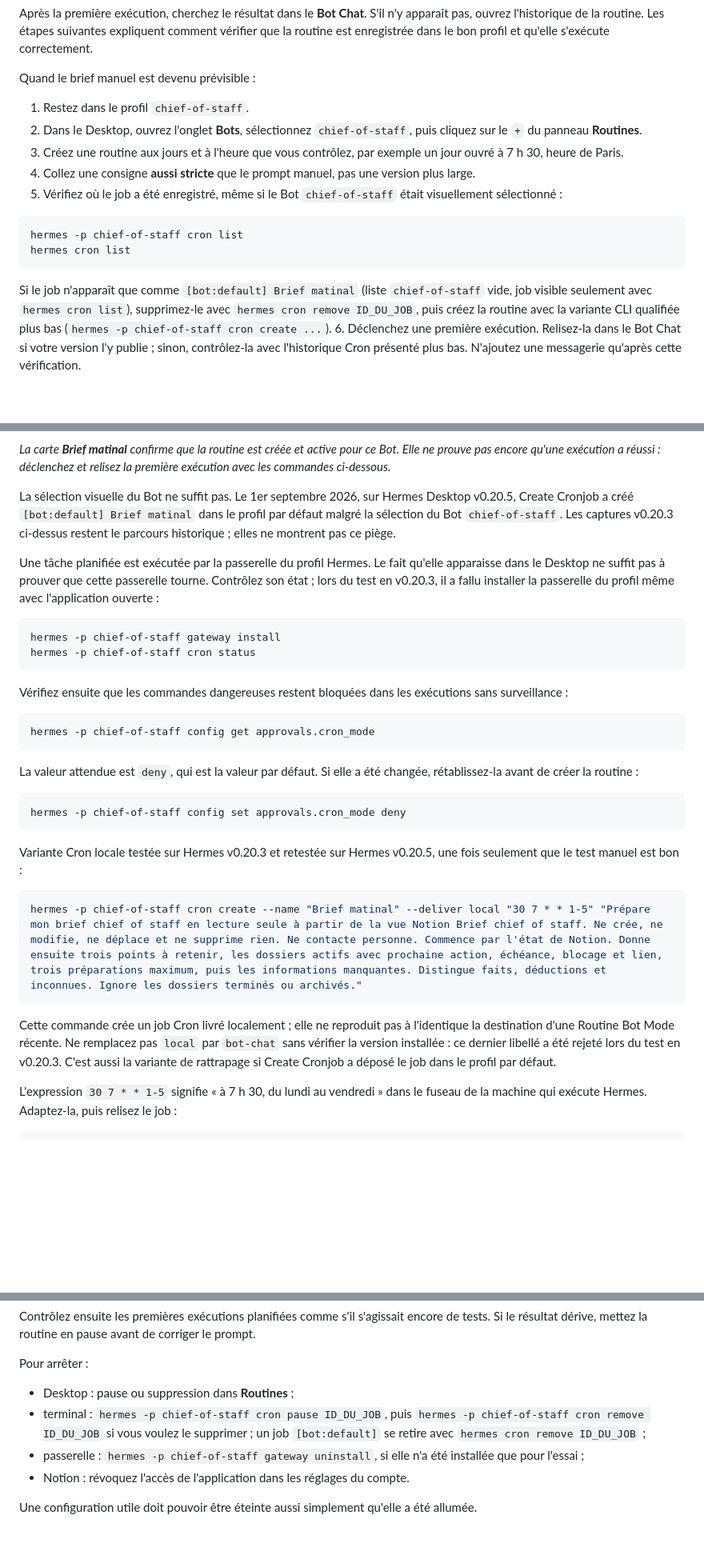
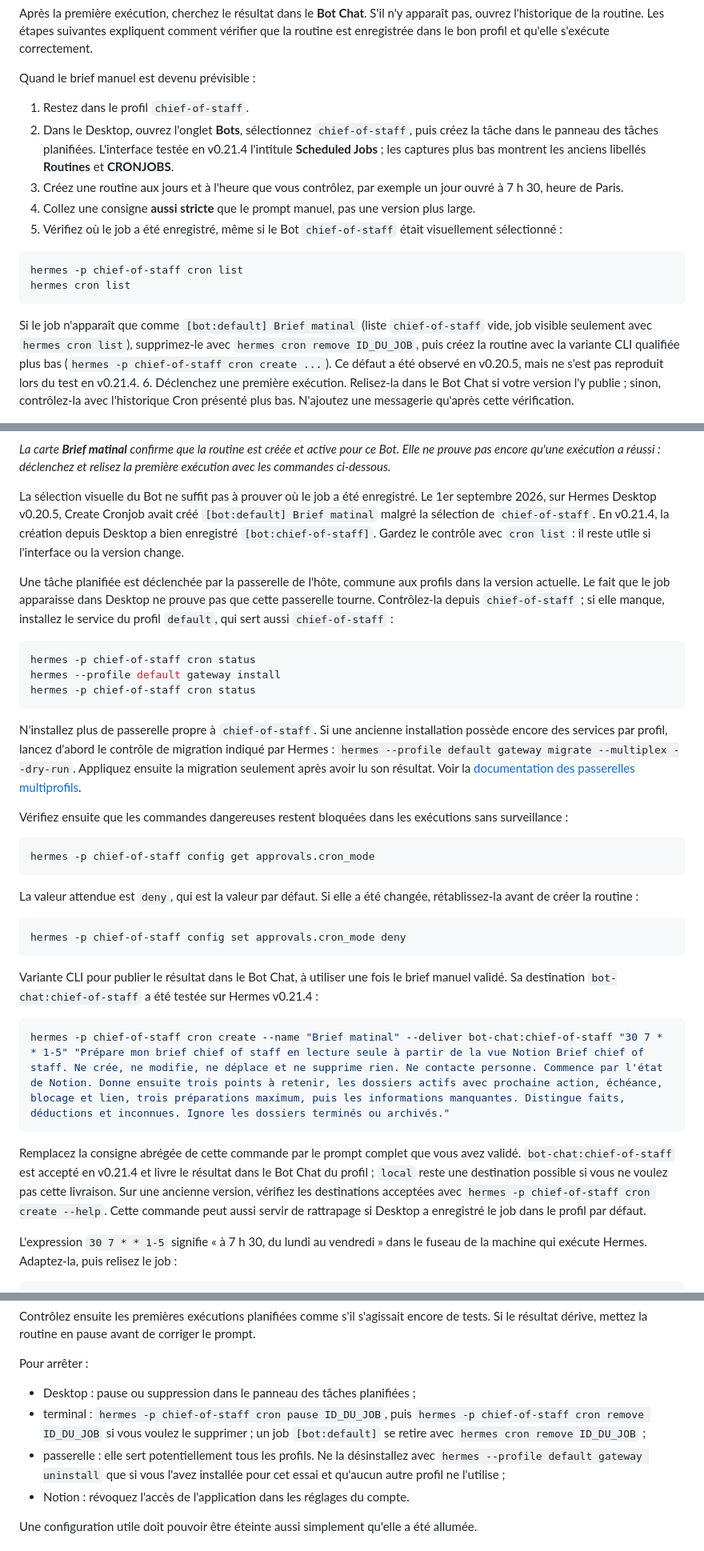
Before and after one commit to lel-media/AI_toolbox, a Markdown page: Installer Hermes et créer son chief of staff open source/README.md, 3 parts joined by grey strips. Shown at 80% size. GitHub-like rendering; blank space fills up the shorter version.

Commit message:
Actualiser le tutoriel Hermes Bot pour v0.21.4

````diff
--- a/Installer Hermes et créer son chief of staff open source/README.md
+++ b/Installer Hermes et créer son chief of staff open source/README.md
@@ -411,7 +411,7 @@ Après la première exécution, cherchez le résultat dans le **Bot Chat**. S'il
 Quand le brief manuel est devenu prévisible :
 
 1. Restez dans le profil `chief-of-staff`.
-2. Dans le Desktop, ouvrez l'onglet **Bots**, sélectionnez `chief-of-staff`, puis cliquez sur le `+` du panneau **Routines**.
+2. Dans le Desktop, ouvrez l'onglet **Bots**, sélectionnez `chief-of-staff`, puis créez la tâche dans le panneau des tâches planifiées. L'interface testée en v0.21.4 l'intitule **Scheduled Jobs** ; les captures plus bas montrent les anciens libellés **Routines** et **CRONJOBS**.
 3. Créez une routine aux jours et à l'heure que vous contrôlez, par exemple un jour ouvré à 7 h 30, heure de Paris.
 4. Collez une consigne **aussi stricte** que le prompt manuel, pas une version plus large.
 5. Vérifiez où le job a été enregistré, même si le Bot `chief-of-staff` était visuellement sélectionné :
@@ -421,7 +421,7 @@ hermes -p chief-of-staff cron list
 hermes cron list
 ```
 
-Si le job n'apparaît que comme `[bot:default] Brief matinal` (liste `chief-of-staff` vide, job visible seulement avec `hermes cron list`), supprimez-le avec `hermes cron remove ID_DU_JOB`, puis créez la routine avec la variante CLI qualifiée plus bas (`hermes -p chief-of-staff cron create ...`).
+Si le job n'apparaît que comme `[bot:default] Brief matinal` (liste `chief-of-staff` vide, job visible seulement avec `hermes cron list`), supprimez-le avec `hermes cron remove ID_DU_JOB`, puis créez la routine avec la variante CLI qualifiée plus bas (`hermes -p chief-of-staff cron create ...`). Ce défaut a été observé en v0.20.5, mais ne s'est pas reproduit lors du test en v0.21.4.
 6. Déclenchez une première exécution. Relisez-la dans le Bot Chat si votre version l'y publie ; sinon, contrôlez-la avec l'historique Cron présenté plus bas. N'ajoutez une messagerie qu'après cette vérification.
 
 ![Créer la routine Brief matinal dans Bot Mode](./images/06-routine-chief-of-staff-dans-bot-mode.png)
@@ -432,14 +432,17 @@ Si le job n'apparaît que comme `[bot:default] Brief matinal` (liste `chief-of-s
 
 *La carte **Brief matinal** confirme que la routine est créée et active pour ce Bot. Elle ne prouve pas encore qu'une exécution a réussi : déclenchez et relisez la première exécution avec les commandes ci-dessous.*
 
-La sélection visuelle du Bot ne suffit pas. Le 1er septembre 2026, sur Hermes Desktop v0.20.5, Create Cronjob a créé `[bot:default] Brief matinal` dans le profil par défaut malgré la sélection du Bot `chief-of-staff`. Les captures v0.20.3 ci-dessus restent le parcours historique ; elles ne montrent pas ce piège.
+La sélection visuelle du Bot ne suffit pas à prouver où le job a été enregistré. Le 1er septembre 2026, sur Hermes Desktop v0.20.5, Create Cronjob avait créé `[bot:default] Brief matinal` malgré la sélection de `chief-of-staff`. En v0.21.4, la création depuis Desktop a bien enregistré `[bot:chief-of-staff]`. Gardez le contrôle avec `cron list` : il reste utile si l'interface ou la version change.
 
-Une tâche planifiée est exécutée par la passerelle du profil Hermes. Le fait qu'elle apparaisse dans le Desktop ne suffit pas à prouver que cette passerelle tourne. Contrôlez son état ; lors du test en v0.20.3, il a fallu installer la passerelle du profil même avec l'application ouverte :
+Une tâche planifiée est déclenchée par la passerelle de l'hôte, commune aux profils dans la version actuelle. Le fait que le job apparaisse dans Desktop ne prouve pas que cette passerelle tourne. Contrôlez-la depuis `chief-of-staff` ; si elle manque, installez le service du profil `default`, qui sert aussi `chief-of-staff` :
 
 ```bash
-hermes -p chief-of-staff gateway install
+hermes -p chief-of-staff cron status
+hermes --profile default gateway install
 hermes -p chief-of-staff cron status
 ```
+
+N'installez plus de passerelle propre à `chief-of-staff`. Si une ancienne installation possède encore des services par profil, lancez d'abord le contrôle de migration indiqué par Hermes : `hermes --profile default gateway migrate --multiplex --dry-run`. Appliquez ensuite la migration seulement après avoir lu son résultat. Voir la [documentation des passerelles multiprofils](https://hermes-agent.nousresearch.com/docs/user-guide/multi-profile-gateways).
 
 Vérifiez ensuite que les commandes dangereuses restent bloquées dans les exécutions sans surveillance :
 
@@ -453,13 +456,13 @@ La valeur attendue est `deny`, qui est la valeur par défaut. Si elle a été ch
 hermes -p chief-of-staff config set approvals.cron_mode deny
 ```
 
-Variante Cron locale testée sur Hermes v0.20.3 et retestée sur Hermes v0.20.5, une fois seulement que le test manuel est bon :
+Variante CLI pour publier le résultat dans le Bot Chat, à utiliser une fois le brief manuel validé. Sa destination `bot-chat:chief-of-staff` a été testée sur Hermes v0.21.4 :
 
 ```bash
-hermes -p chief-of-staff cron create --name "Brief matinal" --deliver local "30 7 * * 1-5" "Prépare mon brief chief of staff en lecture seule à partir de la vue Notion Brief chief of staff. Ne crée, ne modifie, ne déplace et ne supprime rien. Ne contacte personne. Commence par l'état de Notion. Donne ensuite trois points à retenir, les dossiers actifs avec prochaine action, échéance, blocage et lien, trois préparations maximum, puis les informations manquantes. Distingue faits, déductions et inconnues. Ignore les dossiers terminés ou archivés."
+hermes -p chief-of-staff cron create --name "Brief matinal" --deliver bot-chat:chief-of-staff "30 7 * * 1-5" "Prépare mon brief chief of staff en lecture seule à partir de la vue Notion Brief chief of staff. Ne crée, ne modifie, ne déplace et ne supprime rien. Ne contacte personne. Commence par l'état de Notion. Donne ensuite trois points à retenir, les dossiers actifs avec prochaine action, échéance, blocage et lien, trois préparations maximum, puis les informations manquantes. Distingue faits, déductions et inconnues. Ignore les dossiers terminés ou archivés."
 ```
 
-Cette commande crée un job Cron livré localement ; elle ne reproduit pas à l'identique la destination d'une Routine Bot Mode récente. Ne remplacez pas `local` par `bot-chat` sans vérifier la version installée : ce dernier libellé a été rejeté lors du test en v0.20.3. C'est aussi la variante de rattrapage si Create Cronjob a déposé le job dans le profil par défaut.
+Remplacez la consigne abrégée de cette commande par le prompt complet que vous avez validé. `bot-chat:chief-of-staff` est accepté en v0.21.4 et livre le résultat dans le Bot Chat du profil ; `local` reste une destination possible si vous ne voulez pas cette livraison. Sur une ancienne version, vérifiez les destinations acceptées avec `hermes -p chief-of-staff cron create --help`. Cette commande peut aussi servir de rattrapage si Desktop a enregistré le job dans le profil par défaut.
 
 L'expression `30 7 * * 1-5` signifie « à 7 h 30, du lundi au vendredi » dans le fuseau de la machine qui exécute Hermes. Adaptez-la, puis relisez le job :
 
@@ -478,9 +481,9 @@ Contrôlez ensuite les premières exécutions planifiées comme s'il s'agissait
 
 Pour arrêter :
 
-- Desktop : pause ou suppression dans **Routines** ;
+- Desktop : pause ou suppression dans le panneau des tâches planifiées ;
 - terminal : `hermes -p chief-of-staff cron pause ID_DU_JOB`, puis `hermes -p chief-of-staff cron remove ID_DU_JOB` si vous voulez le supprimer ; un job `[bot:default]` se retire avec `hermes cron remove ID_DU_JOB` ;
-- passerelle : `hermes -p chief-of-staff gateway uninstall`, si elle n'a été installée que pour l'essai ;
+- passerelle : elle sert potentiellement tous les profils. Ne la désinstallez avec `hermes --profile default gateway uninstall` que si vous l'avez installée pour cet essai et qu'aucun autre profil ne l'utilise ;
 - Notion : révoquez l'accès de l'application dans les réglages du compte.
 
 Une configuration utile doit pouvoir être éteinte aussi simplement qu'elle a été allumée.
````
Also changed, not shown: other parts of Installer Hermes et créer son chief of staff open source/README.md (+4 -3 lines).
